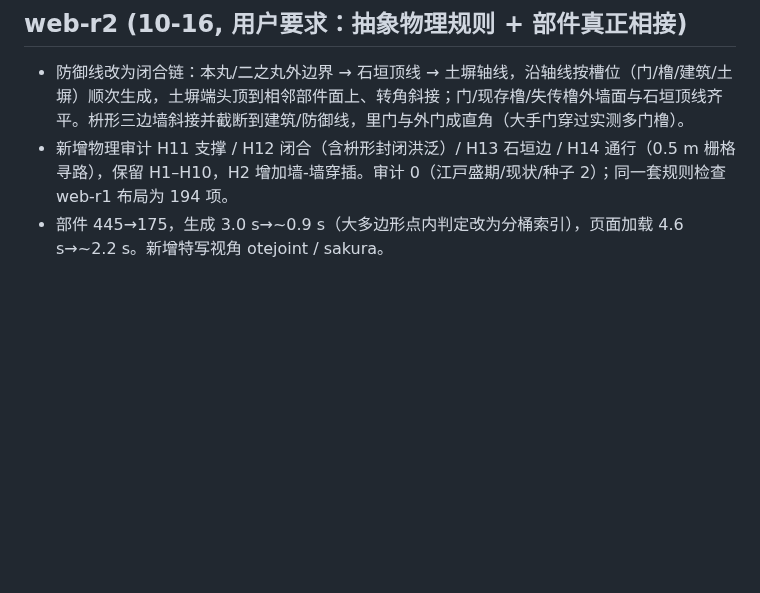
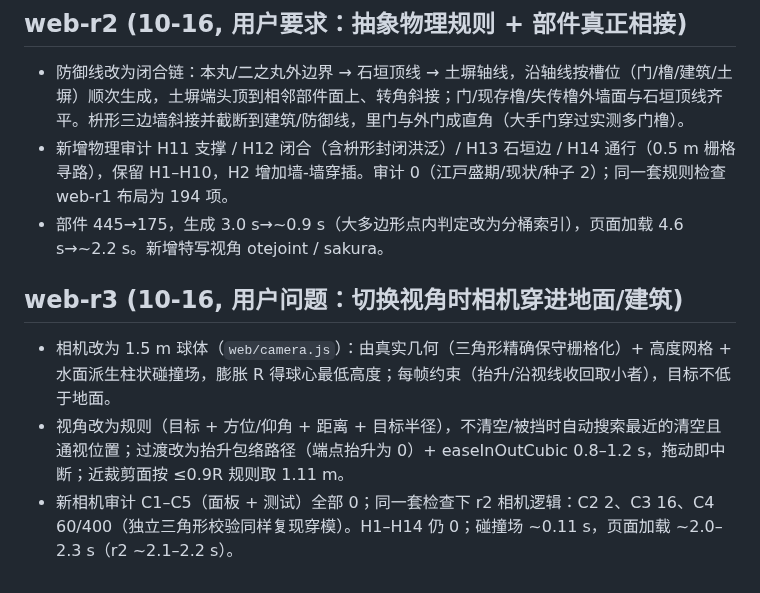
Before and after one commit to changrong996-droid/osaka-castle-3d, a Markdown page: goal/CHANGELOG.md, the part around the change. Drawn GitHub-style; blank space fills up the shorter version.

Commit message:
goal mode: goal/CHANGELOG.md

```diff
--- a/goal/CHANGELOG.md
+++ b/goal/CHANGELOG.md
@@ -50,3 +50,8 @@
 - 防御线改为闭合链：本丸/二之丸外边界 → 石垣顶线 → 土塀轴线，沿轴线按槽位（门/橹/建筑/土塀）顺次生成，土塀端头顶到相邻部件面上、转角斜接；门/现存橹/失传橹外墙面与石垣顶线齐平。枡形三边墙斜接并截断到建筑/防御线，里门与外门成直角（大手门穿过实测多门橹）。
 - 新增物理审计 H11 支撑 / H12 闭合（含枡形封闭洪泛）/ H13 石垣边 / H14 通行（0.5 m 栅格寻路），保留 H1–H10，H2 增加墙-墙穿插。审计 0（江戸盛期/现状/种子 2）；同一套规则检查 web-r1 布局为 194 项。
 - 部件 445→175，生成 3.0 s→~0.9 s（大多边形点内判定改为分桶索引），页面加载 4.6 s→~2.2 s。新增特写视角 otejoint / sakura。
+
+## web-r3 (10-16, 用户问题：切换视角时相机穿进地面/建筑)
+- 相机改为 1.5 m 球体（`web/camera.js`）：由真实几何（三角形精确保守栅格化）+ 高度网格 + 水面派生柱状碰撞场，膨胀 R 得球心最低高度；每帧约束（抬升/沿视线收回取小者），目标不低于地面。
+- 视角改为规则（目标 + 方位/仰角 + 距离 + 目标半径），不清空/被挡时自动搜索最近的清空且通视位置；过渡改为抬升包络路径（端点抬升为 0）+ easeInOutCubic 0.8–1.2 s，拖动即中断；近裁剪面按 ≤0.9R 规则取 1.11 m。
+- 新相机审计 C1–C5（面板 + 测试）全部 0；同一套检查下 r2 相机逻辑：C2 2、C3 16、C4 60/400（独立三角形校验同样复现穿模）。H1–H14 仍 0；碰撞场 ~0.11 s，页面加载 ~2.0–2.3 s（r2 ~2.1–2.2 s）。
```
